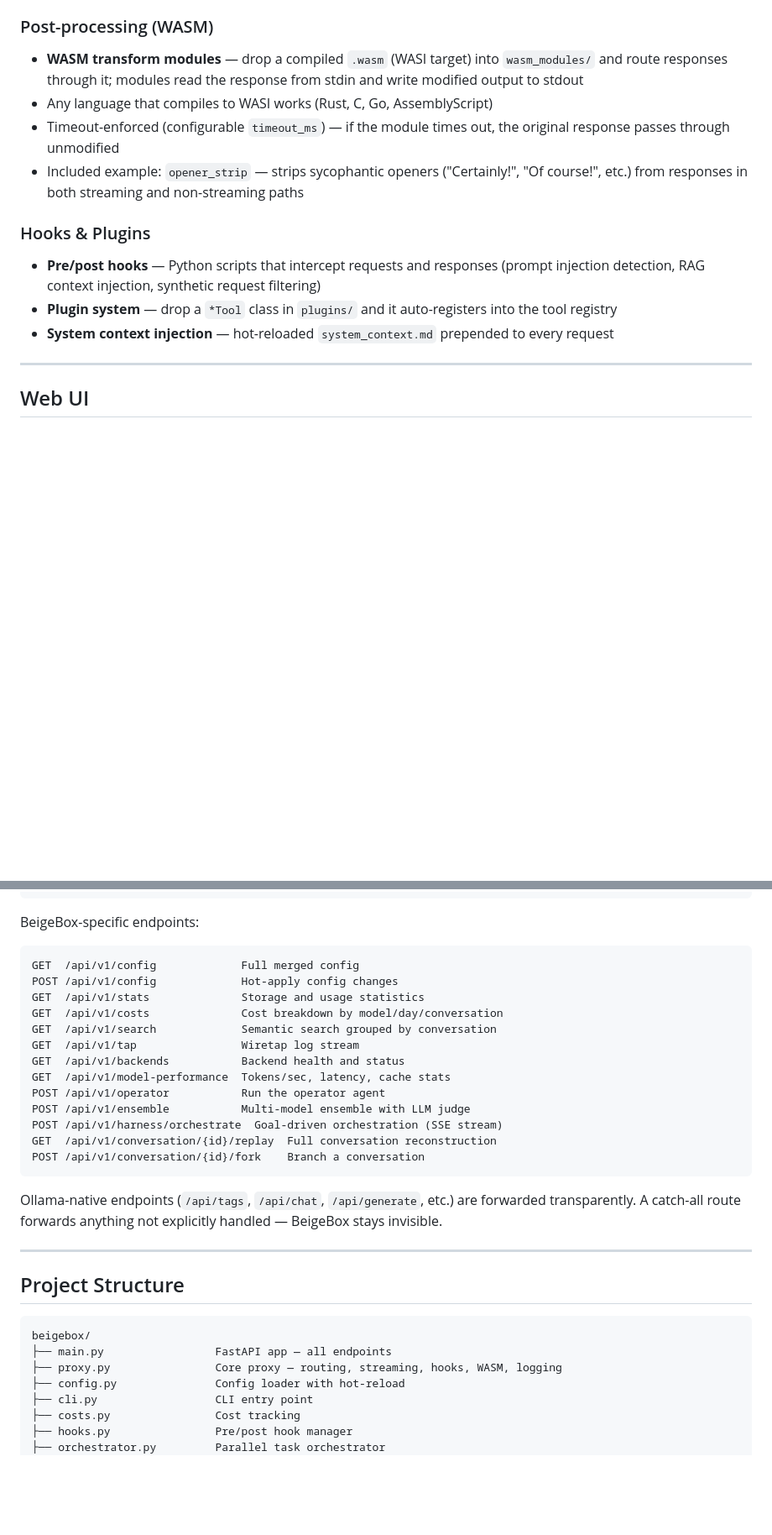
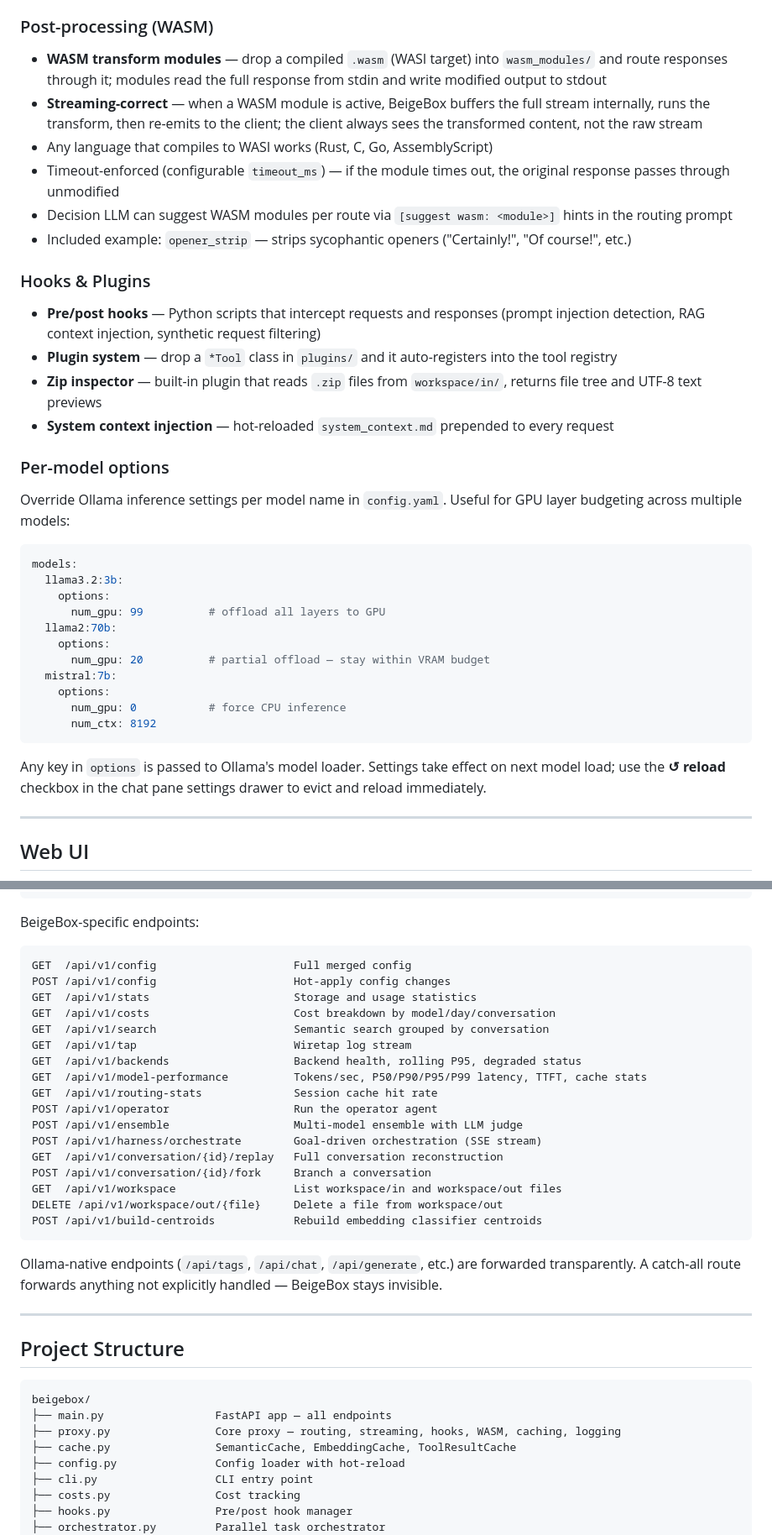
Before and after one commit to RALaBarge/beigebox, a Markdown page: README.md, 2 parts joined by grey strips. Shown at 84% size. Rendered like a GitHub page; blank space fills up the shorter version.

Commit message:
A/B splitting, auth, streaming WASM   buffer, semantic cache, per-model GPU options, per-pane window settings, and the force-reload eviction

````diff
--- a/README.md
+++ b/README.md
@@ -97,16 +110,39 @@ Session-sticky routing keeps a conversation on the same model once classified. M
 
 ### Post-processing (WASM)
 
-- **WASM transform modules** — drop a compiled `.wasm` (WASI target) into `wasm_modules/` and route responses through it; modules read the response from stdin and write modified output to stdout
+- **WASM transform modules** — drop a compiled `.wasm` (WASI target) into `wasm_modules/` and route responses through it; modules read the full response from stdin and write modified output to stdout
+- **Streaming-correct** — when a WASM module is active, BeigeBox buffers the full stream internally, runs the transform, then re-emits to the client; the client always sees the transformed content, not the raw stream
 - Any language that compiles to WASI works (Rust, C, Go, AssemblyScript)
 - Timeout-enforced (configurable `timeout_ms`) — if the module times out, the original response passes through unmodified
-- Included example: `opener_strip` — strips sycophantic openers ("Certainly!", "Of course!", etc.) from responses in both streaming and non-streaming paths
+- Decision LLM can suggest WASM modules per route via `[suggest wasm: <module>]` hints in the routing prompt
+- Included example: `opener_strip` — strips sycophantic openers ("Certainly!", "Of course!", etc.)
 
 ### Hooks & Plugins
 
 - **Pre/post hooks** — Python scripts that intercept requests and responses (prompt injection detection, RAG context injection, synthetic request filtering)
 - **Plugin system** — drop a `*Tool` class in `plugins/` and it auto-registers into the tool registry
+- **Zip inspector** — built-in plugin that reads `.zip` files from `workspace/in/`, returns file tree and UTF-8 text previews
 - **System context injection** — hot-reloaded `system_context.md` prepended to every request
+
+### Per-model options
+
+Override Ollama inference settings per model name in `config.yaml`. Useful for GPU layer budgeting across multiple models:
+
+```yaml
+models:
+  llama3.2:3b:
+    options:
+      num_gpu: 99          # offload all layers to GPU
+  llama2:70b:
+    options:
+      num_gpu: 20          # partial offload — stay within VRAM budget
+  mistral:7b:
+    options:
+      num_gpu: 0           # force CPU inference
+      num_ctx: 8192
+```
+
+Any key in `options` is passed to Ollama's model loader. Settings take effect on next model load; use the **↺ reload** checkbox in the chat pane settings drawer to evict and reload immediately.
 
 ---
 
@@ -223,19 +301,23 @@ POST /v1/audio/speech           TTS (routes to Kokoro when voice profile active)
 BeigeBox-specific endpoints:
 
 ```
-GET  /api/v1/config             Full merged config
-POST /api/v1/config             Hot-apply config changes
-GET  /api/v1/stats              Storage and usage statistics
-GET  /api/v1/costs              Cost breakdown by model/day/conversation
-GET  /api/v1/search             Semantic search grouped by conversation
-GET  /api/v1/tap                Wiretap log stream
-GET  /api/v1/backends           Backend health and status
-GET  /api/v1/model-performance  Tokens/sec, latency, cache stats
-POST /api/v1/operator           Run the operator agent
-POST /api/v1/ensemble           Multi-model ensemble with LLM judge
-POST /api/v1/harness/orchestrate  Goal-driven orchestration (SSE stream)
-GET  /api/v1/conversation/{id}/replay  Full conversation reconstruction
-POST /api/v1/conversation/{id}/fork    Branch a conversation
+GET  /api/v1/config                     Full merged config
+POST /api/v1/config                     Hot-apply config changes
+GET  /api/v1/stats                      Storage and usage statistics
+GET  /api/v1/costs                      Cost breakdown by model/day/conversation
+GET  /api/v1/search                     Semantic search grouped by conversation
+GET  /api/v1/tap                        Wiretap log stream
+GET  /api/v1/backends                   Backend health, rolling P95, degraded status
+GET  /api/v1/model-performance          Tokens/sec, P50/P90/P95/P99 latency, TTFT, cache stats
+GET  /api/v1/routing-stats              Session cache hit rate
+POST /api/v1/operator                   Run the operator agent
+POST /api/v1/ensemble                   Multi-model ensemble with LLM judge
+POST /api/v1/harness/orchestrate        Goal-driven orchestration (SSE stream)
+GET  /api/v1/conversation/{id}/replay   Full conversation reconstruction
+POST /api/v1/conversation/{id}/fork     Branch a conversation
+GET  /api/v1/workspace                  List workspace/in and workspace/out files
+DELETE /api/v1/workspace/out/{file}     Delete a file from workspace/out
+POST /api/v1/build-centroids            Rebuild embedding classifier centroids
 ```
 
 Ollama-native endpoints (`/api/tags`, `/api/chat`, `/api/generate`, etc.) are forwarded transparently. A catch-all route forwards anything not explicitly handled — BeigeBox stays invisible.
@@ -247,7 +329,8 @@ Ollama-native endpoints (`/api/tags`, `/api/chat`, `/api/generate`, etc.) are fo
 ```
 beigebox/
 ├── main.py                 FastAPI app — all endpoints
-├── proxy.py                Core proxy — routing, streaming, hooks, WASM, logging
+├── proxy.py                Core proxy — routing, streaming, hooks, WASM, caching, logging
+├── cache.py                SemanticCache, EmbeddingCache, ToolResultCache
 ├── config.py               Config loader with hot-reload
 ├── cli.py                  CLI entry point
 ├── costs.py                Cost tracking
````
Also changed, not shown: other parts of README.md (+69 -11 lines).
